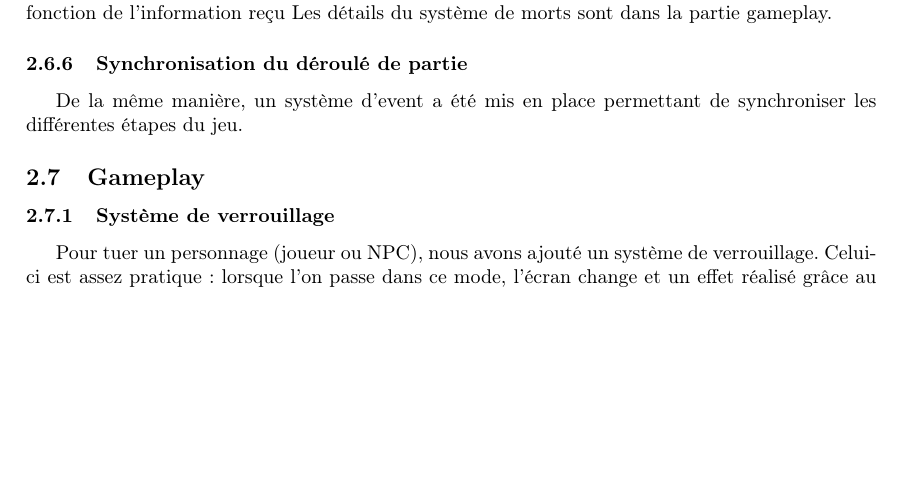
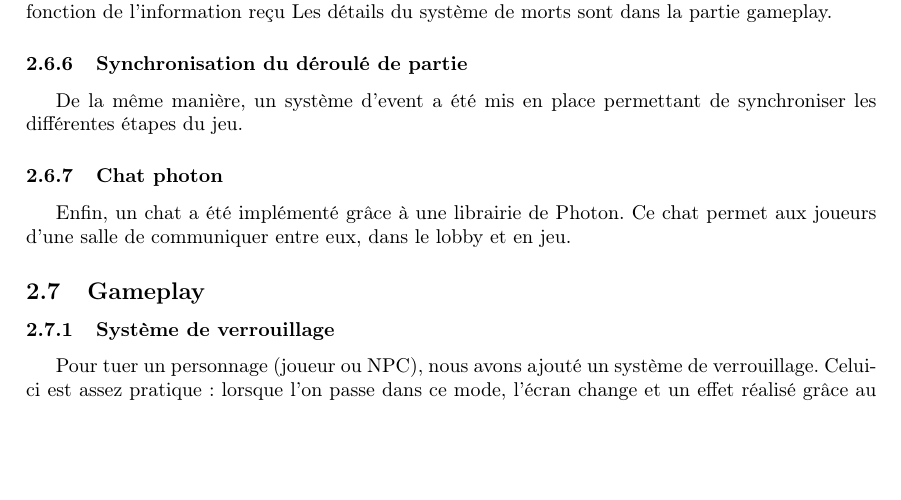
Before and after one commit to LifeInvaders/doc, a LaTeX thesis (second defense thesis/doc.tex, which reads second defense thesis/sections/multiplayer.tex): part of page 10 of 19, cut so that both start at the same text, the shorter picture padded with empty space. Compiled offline with pdfLaTeX.

Commit message:
Added chat text

```diff
--- a/second defense thesis/sections/multiplayer.tex
+++ b/second defense thesis/sections/multiplayer.tex
@@ -90,3 +90,7 @@
 
     \subsubsection{Synchronisation du déroulé de partie}
         De la même manière, un système d'event a été mis en place permettant de synchroniser les différentes étapes du jeu.
+
+    \subsubsection{Chat photon}
+	Enfin, un chat a été implémenté grâce à une librairie de Photon. Ce chat permet aux joueurs d'une salle de communiquer entre
+	eux, dans le lobby et en jeu.
```
